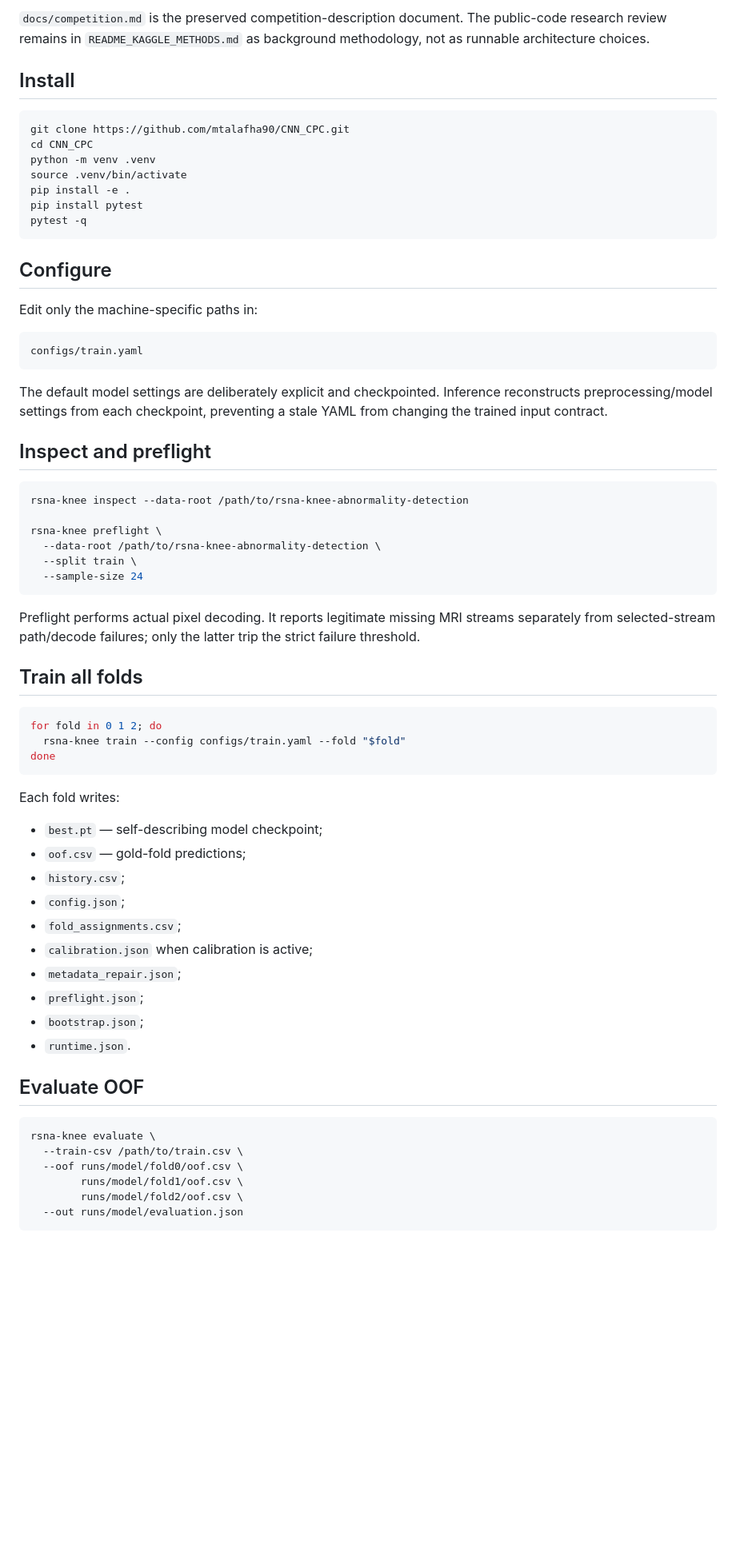
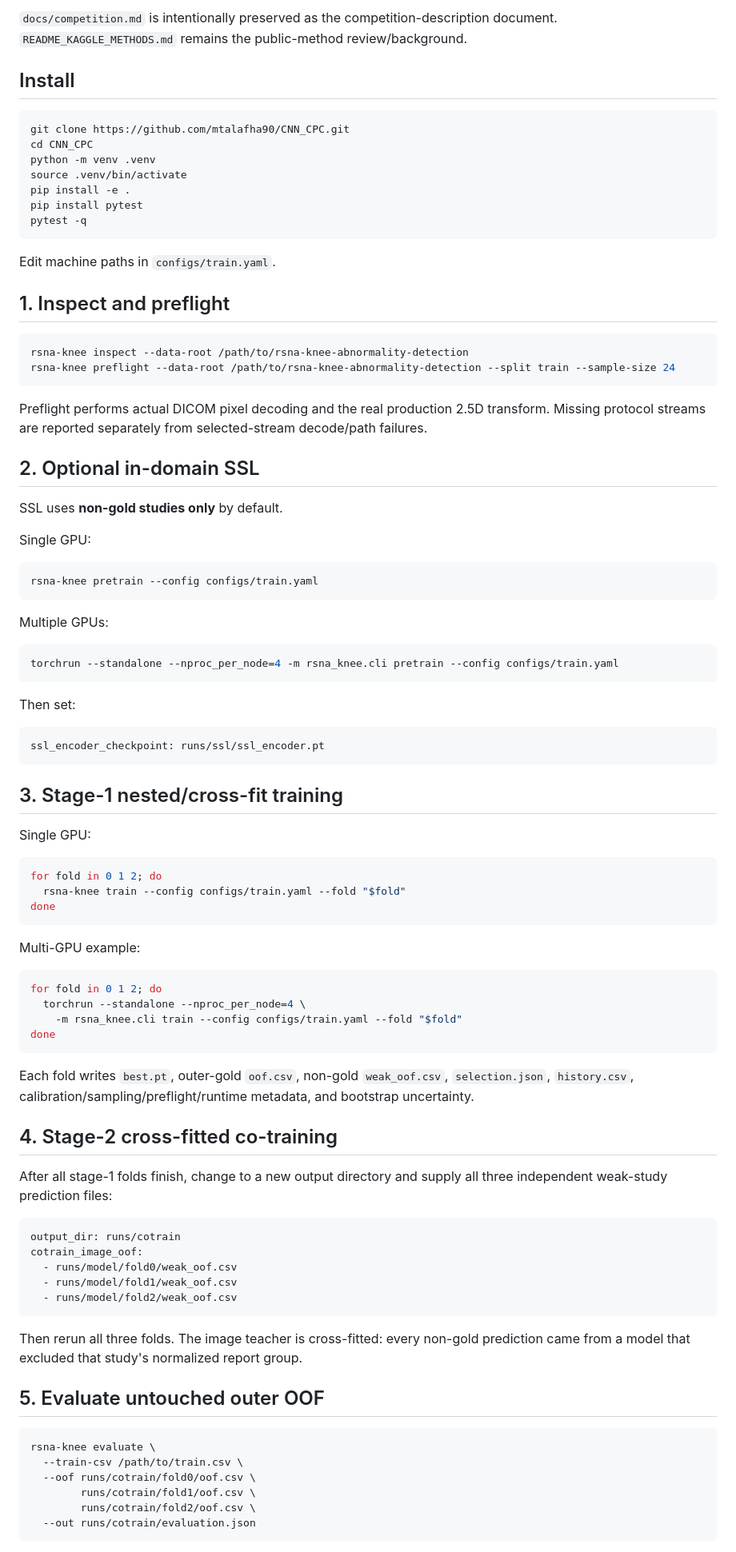
Before and after one commit to mtalafha90/CNN_CPC, a Markdown page: README.md, the part around one of its changes. Shown at 80% size. Rendered like a GitHub page; blank space fills up the shorter version.

Commit message:
Document the full production methodology and DDP workflow

````diff
--- a/README.md
+++ b/README.md
@@ -64,6 +90,6 @@ docs/
 ```
 
-`docs/competition.md` is the preserved competition-description document. The public-code research review remains in `README_KAGGLE_METHODS.md` as background methodology, not as runnable architecture choices.
+`docs/competition.md` is intentionally preserved as the competition-description document. `README_KAGGLE_METHODS.md` remains the public-method review/background.
 
 ## Install
 
@@ -77,30 +103,42 @@ pip install pytest
 pytest -q
 ```
 
-## Configure
+Edit machine paths in `configs/train.yaml`.
 
-Edit only the machine-specific paths in:
-
-```text
-configs/train.yaml
-```
-
-The default model settings are deliberately explicit and checkpointed. Inference reconstructs preprocessing/model settings from each checkpoint, preventing a stale YAML from changing the trained input contract.
-
-## Inspect and preflight
+## 1. Inspect and preflight
 
 ```bash
 rsna-knee inspect --data-root /path/to/rsna-knee-abnormality-detection
-
-rsna-knee preflight \
-  --data-root /path/to/rsna-knee-abnormality-detection \
-  --split train \
-  --sample-size 24
+rsna-knee preflight --data-root /path/to/rsna-knee-abnormality-detection --split train --sample-size 24
 ```
 
-Preflight performs actual pixel decoding. It reports legitimate missing MRI streams separately from selected-stream path/decode failures; only the latter trip the strict failure threshold.
+Preflight performs actual DICOM pixel decoding and the real production 2.5D transform. Missing protocol streams are reported separately from selected-stream decode/path failures.
 
-## Train all folds
+## 2. Optional in-domain SSL
+
+SSL uses **non-gold studies only** by default.
+
+Single GPU:
+
+```bash
+rsna-knee pretrain --config configs/train.yaml
+```
+
+Multiple GPUs:
+
+```bash
+torchrun --standalone --nproc_per_node=4 -m rsna_knee.cli pretrain --config configs/train.yaml
+```
+
+Then set:
+
+```yaml
+ssl_encoder_checkpoint: runs/ssl/ssl_encoder.pt
+```
+
+## 3. Stage-1 nested/cross-fit training
+
+Single GPU:
 
 ```bash
 for fold in 0 1 2; do
@@ -108,27 +146,39 @@ for fold in 0 1 2; do
 done
 ```
 
-Each fold writes:
+Multi-GPU example:
 
-- `best.pt` — self-describing model checkpoint;
-- `oof.csv` — gold-fold predictions;
-- `history.csv`;
-- `config.json`;
-- `fold_assignments.csv`;
-- `calibration.json` when calibration is active;
-- `metadata_repair.json`;
-- `preflight.json`;
-- `bootstrap.json`;
-- `runtime.json`.
+```bash
+for fold in 0 1 2; do
+  torchrun --standalone --nproc_per_node=4 \
+    -m rsna_knee.cli train --config configs/train.yaml --fold "$fold"
+done
+```
 
-## Evaluate OOF
+Each fold writes `best.pt`, outer-gold `oof.csv`, non-gold `weak_oof.csv`, `selection.json`, `history.csv`, calibration/sampling/preflight/runtime metadata, and bootstrap uncertainty.
+
+## 4. Stage-2 cross-fitted co-training
+
+After all stage-1 folds finish, change to a new output directory and supply all three independent weak-study prediction files:
+
+```yaml
+output_dir: runs/cotrain
+cotrain_image_oof:
+  - runs/model/fold0/weak_oof.csv
+  - runs/model/fold1/weak_oof.csv
+  - runs/model/fold2/weak_oof.csv
+```
+
+Then rerun all three folds. The image teacher is cross-fitted: every non-gold prediction came from a model that excluded that study's normalized report group.
+
+## 5. Evaluate untouched outer OOF
 
 ```bash
 rsna-knee evaluate \
   --train-csv /path/to/train.csv \
-  --oof runs/model/fold0/oof.csv \
-        runs/model/fold1/oof.csv \
-        runs/model/fold2/oof.csv \
-  --out runs/model/evaluation.json
+  --oof runs/cotrain/fold0/oof.csv \
+        runs/cotrain/fold1/oof.csv \
+        runs/cotrain/fold2/oof.csv \
+  --out runs/cotrain/evaluation.json
 ```
 
````
Also changed, not shown: other parts of README.md (+96 -77 lines).
